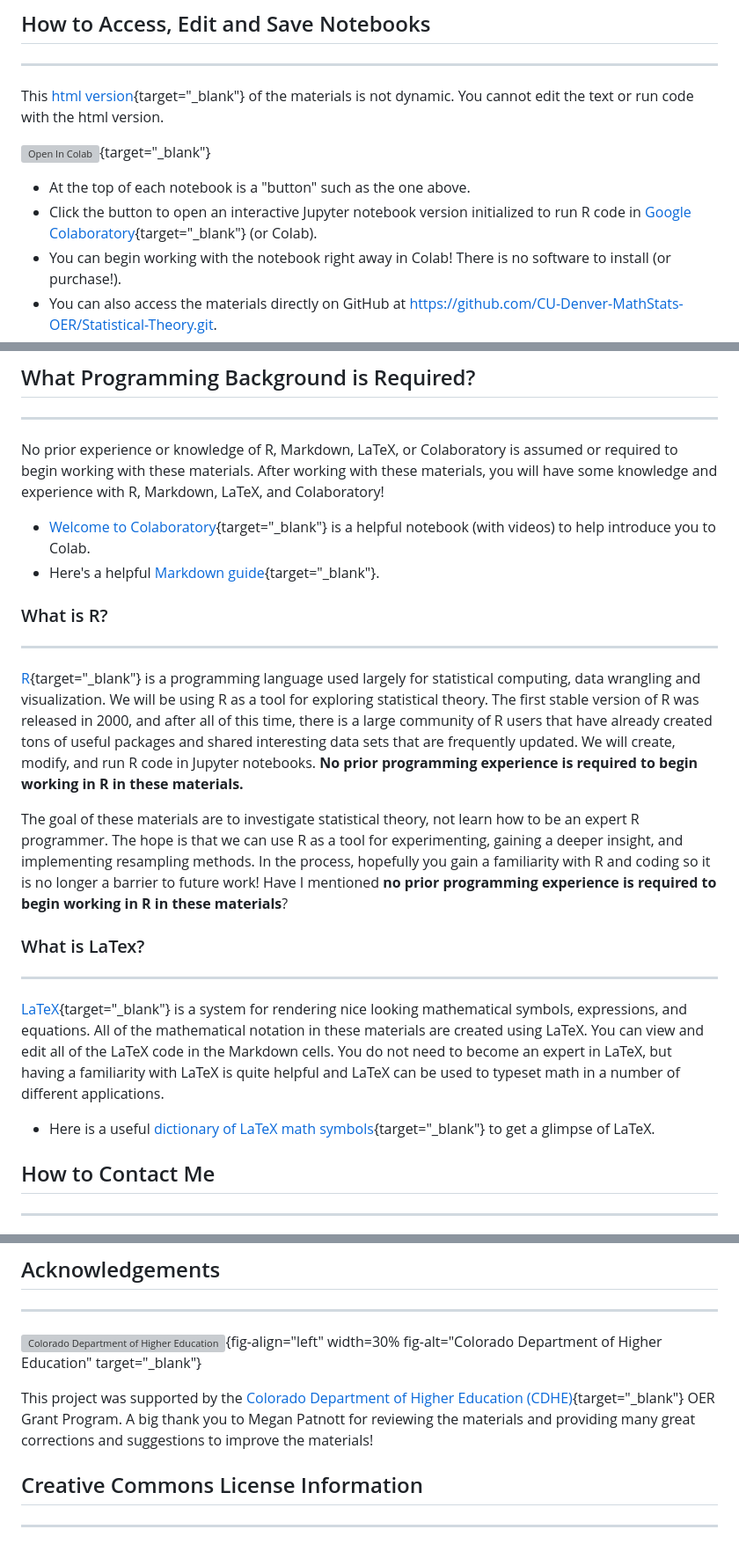
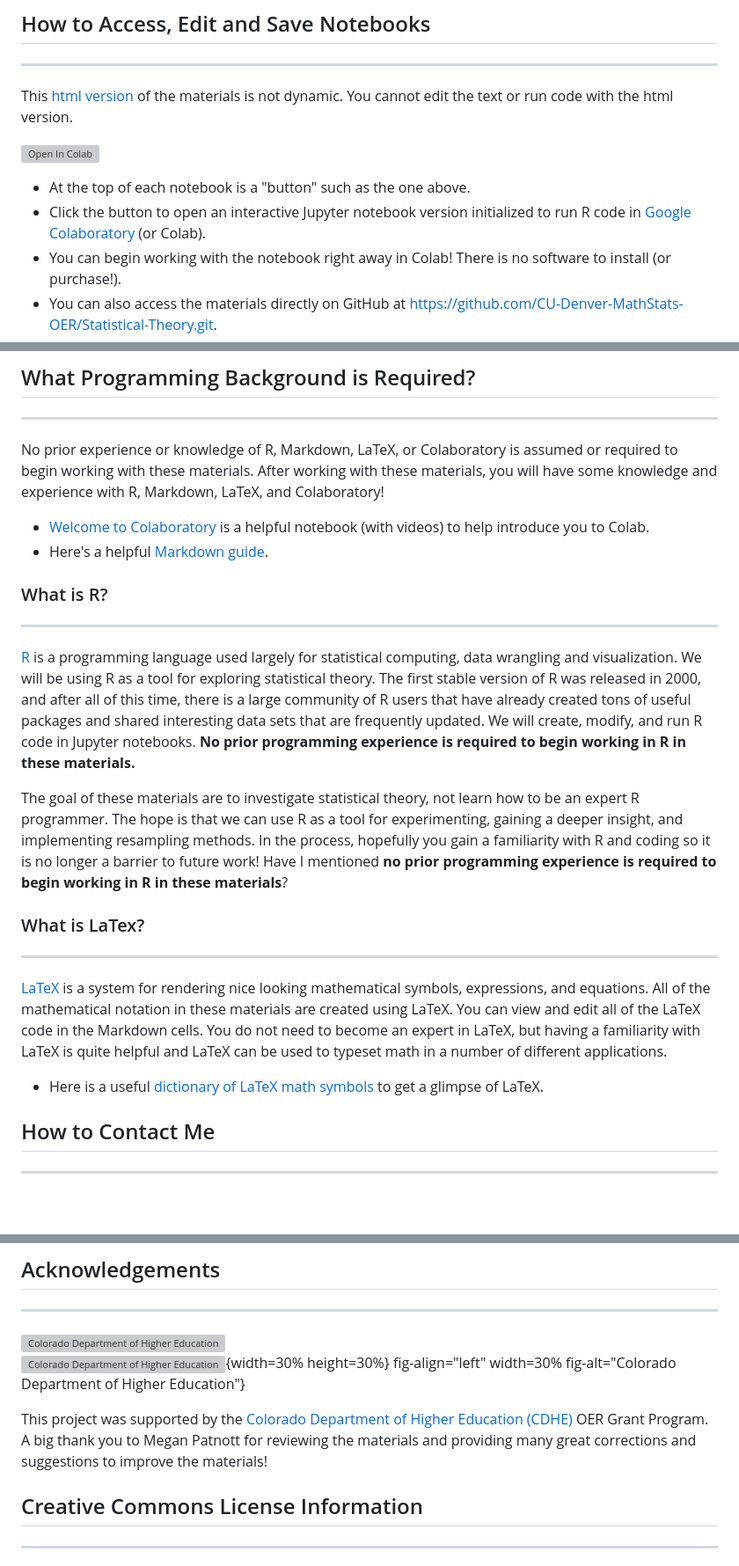
Before and after one commit to CU-Denver-MathStats-OER/Statistical-Theory, a Markdown page: README.md, 3 parts joined by grey strips. Shown at 88% size. GitHub-like rendering; blank space fills up the shorter version; grey boxes are pictures that could not be loaded.

```diff
--- a/README.md
+++ b/README.md
@@ -36,12 +36,12 @@ The intent of introducing R is not to avoid a deep and rigorous understanding of
 
 ---
 
-This [html version](https://aspiegler.github.io/Statistical-Theory/){target="_blank"} of the materials is not dynamic. You cannot edit the text or run code with the html version.
+This [html version](https://aspiegler.github.io/Statistical-Theory/) of the materials is not dynamic. You cannot edit the text or run code with the html version.
 
-[![Open In Colab](https://colab.research.google.com/assets/colab-badge.svg)](https://githubtocolab.com/CU-Denver-MathStats-OER/Statistical-Theory/blob/main/Chap1/01-Intro-to-Inference.ipynb){target="_blank"} <nbsp>
+[![Open In Colab](https://colab.research.google.com/assets/colab-badge.svg)](https://githubtocolab.com/CU-Denver-MathStats-OER/Statistical-Theory/blob/main/Chap1/01-Intro-to-Inference.ipynb) <nbsp>
 
 - At the top of each notebook is a "button" such as the one above.
-- Click the button to open an interactive Jupyter notebook version initialized to run R code in [Google Colaboratory](https://colab.research.google.com/){target="_blank"} (or Colab).
+- Click the button to open an interactive Jupyter notebook version initialized to run R code in [Google Colaboratory](https://colab.research.google.com/) (or Colab).
 - You can begin working with the notebook right away in Colab! There is no software to install (or purchase!).
 - You can also access the materials directly on GitHub at <https://github.com/CU-Denver-MathStats-OER/Statistical-Theory.git>.
 
@@ -57,15 +57,15 @@ Each Jupyter notebook contains both narrative text (in Markdown cells) and R cod
 
 No prior experience or knowledge of R, Markdown, LaTeX, or Colaboratory is assumed or required to begin working with these materials. After working with these materials, you will have some knowledge and experience with R, Markdown, LaTeX, and Colaboratory!
 
-- [Welcome to Colaboratory](https://colab.research.google.com/notebooks/intro.ipynb){target="_blank"} is a helpful notebook (with videos) to help introduce you to Colab.
-- Here's a helpful [Markdown guide](https://colab.research.google.com/notebooks/markdown_guide.ipynb){target="_blank"}.
+- [Welcome to Colaboratory](https://colab.research.google.com/notebooks/intro.ipynb) is a helpful notebook (with videos) to help introduce you to Colab.
+- Here's a helpful [Markdown guide](https://colab.research.google.com/notebooks/markdown_guide.ipynb).
 
 
 ### What is R?
 
 ---
 
-[R](https://www.r-project.org/about.html){target="_blank"} is a programming language used largely for statistical computing, data wrangling and visualization. We will be using R as a tool for exploring statistical theory.  The first stable version of R was released in 2000, and after all of this time, there is a large community of R users that have already created tons of useful packages and shared interesting data sets that are frequently updated. We will create, modify, and run R code in Jupyter notebooks. **No prior programming experience is required to begin working in R in these materials.**
+[R](https://www.r-project.org/about.html) is a programming language used largely for statistical computing, data wrangling and visualization. We will be using R as a tool for exploring statistical theory.  The first stable version of R was released in 2000, and after all of this time, there is a large community of R users that have already created tons of useful packages and shared interesting data sets that are frequently updated. We will create, modify, and run R code in Jupyter notebooks. **No prior programming experience is required to begin working in R in these materials.**
 
 The goal of these materials are to investigate statistical theory, not learn how to be an expert R programmer. The hope is that we can use R as a tool for experimenting, gaining a deeper insight, and implementing resampling methods. In the process, hopefully you gain a familiarity with R and coding so it is no longer a barrier to future work! Have I mentioned **no prior programming experience is required to begin working in R in these materials**?
 
@@ -75,9 +75,9 @@ The goal of these materials are to investigate statistical theory, not learn how
 
 ---
 
-[LaTeX](https://www.cmor-faculty.rice.edu/~heinken/latex/symbols.pdf){target="_blank"} is a system for rendering nice looking mathematical symbols, expressions, and equations. All of the mathematical notation in these materials are created using LaTeX. You can view and edit all of the LaTeX code in the Markdown cells. You do not need to become an expert in LaTeX, but having a familiarity with LaTeX is quite helpful and LaTeX can be used to typeset math in a number of different applications.
+[LaTeX](https://www.cmor-faculty.rice.edu/~heinken/latex/symbols.pdf) is a system for rendering nice looking mathematical symbols, expressions, and equations. All of the mathematical notation in these materials are created using LaTeX. You can view and edit all of the LaTeX code in the Markdown cells. You do not need to become an expert in LaTeX, but having a familiarity with LaTeX is quite helpful and LaTeX can be used to typeset math in a number of different applications.
 
-- Here is a useful [dictionary of LaTeX math symbols](https://www.cmor-faculty.rice.edu/~heinken/latex/symbols.pdf){target="_blank"} to get a glimpse of LaTeX.
+- Here is a useful [dictionary of LaTeX math symbols](https://www.cmor-faculty.rice.edu/~heinken/latex/symbols.pdf) to get a glimpse of LaTeX.
 
 
 ## How to Contact Me
@@ -95,9 +95,12 @@ If you have any questions, comments, or suggestions about these materials, pleas
 
 ---
 
-![Colorado Department of Higher Education](https://cdhe.colorado.gov/sites/highered/files/logo.svg){fig-align="left" width=30% fig-alt="Colorado Department of Higher Education" target="_blank"}<nbsp>
+<img src="https://cdhe.colorado.gov/sites/highered/files/logo.svg" alt="Colorado Department of Higher Education" width="30%"/>
 
-This project was supported by the [Colorado Department of Higher Education (CDHE)](https://cdhe.colorado.gov/){target="_blank"} OER Grant Program. A big thank you to Megan Patnott for reviewing the materials and providing many great corrections and suggestions to improve the materials!
+![Colorado Department of Higher Education](https://cdhe.colorado.gov/sites/highered/files/logo.svg){width=30% height=30%}
+fig-align="left" width=30% fig-alt="Colorado Department of Higher Education"}
+
+This project was supported by the [Colorado Department of Higher Education (CDHE)](https://cdhe.colorado.gov/) OER Grant Program. A big thank you to Megan Patnott for reviewing the materials and providing many great corrections and suggestions to improve the materials!
 
 
 
```
